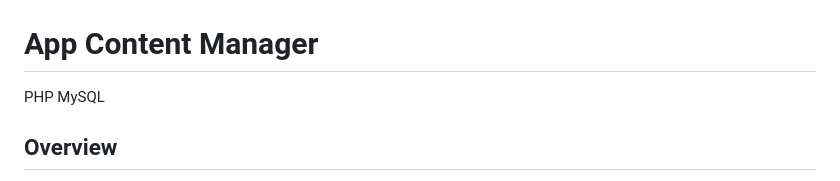
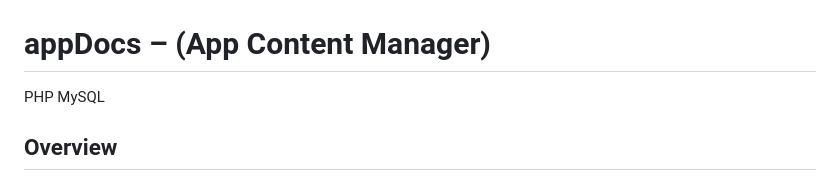
Before and after one commit to kukuhtw/appdocs, a Markdown page: README.md, the part around the change. Rendered like a GitHub page.

```diff
--- a/README.md
+++ b/README.md
@@ -3,7 +3,7 @@
 ---![App Content Manager Screenshot](1.png)
 
 
-# App Content Manager
+# appDocs – (App Content Manager)
 
 PHP MySQL
 
```
